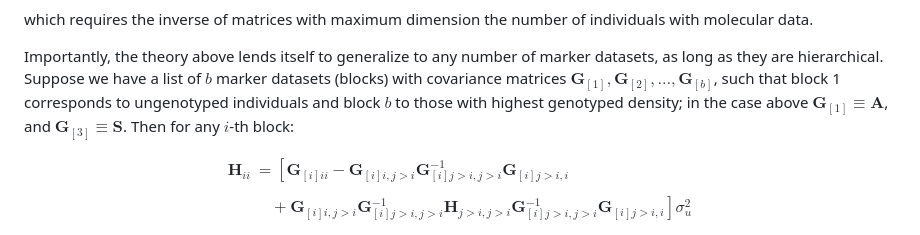
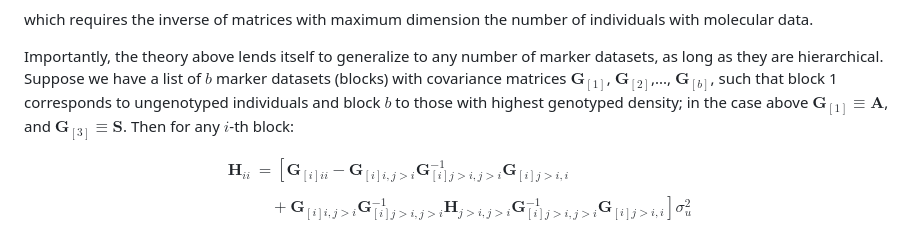
Before and after one commit to miguelperezenciso/GSS, a Markdown page: README.md, the part around the change. GitHub-like rendering.

```diff
--- a/README.md
+++ b/README.md
@@ -107,9 +107,7 @@ $$
 
 which requires the inverse of matrices with maximum dimension the number of individuals with molecular data.
 
-Importantly, the theory above lends itself to generalize to any number of marker datasets, as long as they are hierarchical. Suppose we have a list of $b$ marker datasets (blocks) with covariance matrices
-$\mathbf{G}_{[1]}, \mathbf{G}_{[2]}, \dots, \mathbf{G}_{[b]}$, such that block 1 corresponds to ungenotyped individuals and block $b$ to those with highest genotyped density; in the case above $\mathbf{G}_{[1]} \equiv \mathbf{A}$, and $\mathbf{G}_{[3]} \equiv \mathbf{S}$. Then for any $i$-th block:
-
+Importantly, the theory above lends itself to generalize to any number of marker datasets, as long as they are hierarchical. Suppose we have a list of $b$ marker datasets (blocks) with covariance matrices $\mathbf{G}_{[1]}$, $\mathbf{G}_{[2]}$,..., $\mathbf{G}_{[b]}$, such that block 1 corresponds to ungenotyped individuals and block $b$ to those with highest genotyped density; in the case above $\mathbf{G}_{[1]} \equiv \mathbf{A}$, and $\mathbf{G}_{[3]} \equiv \mathbf{S}$. Then for any $i$-th block:
 
 $$
 \begin{aligned}
```
